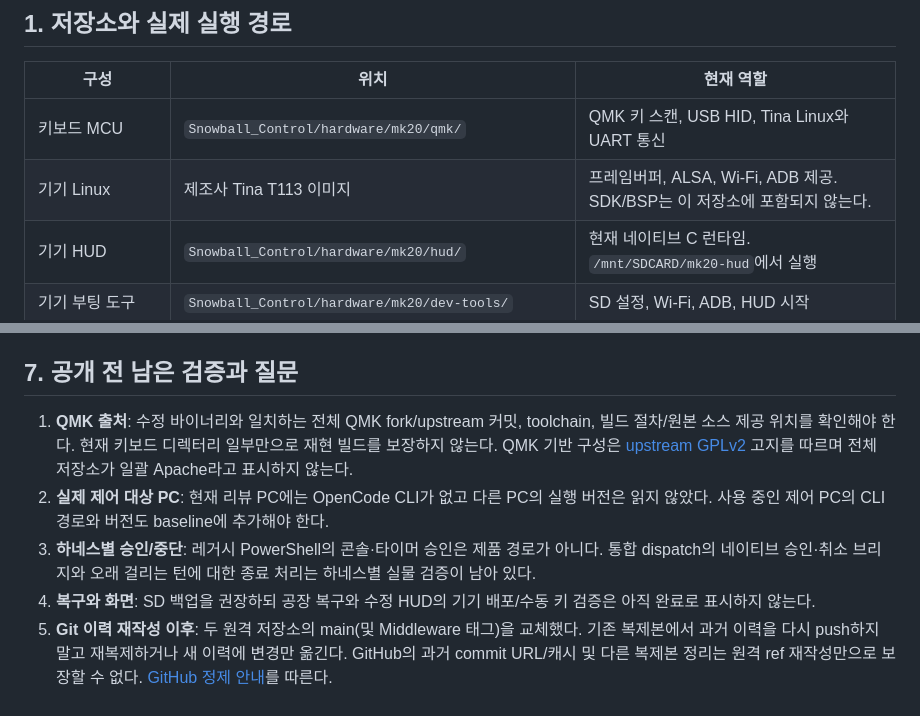
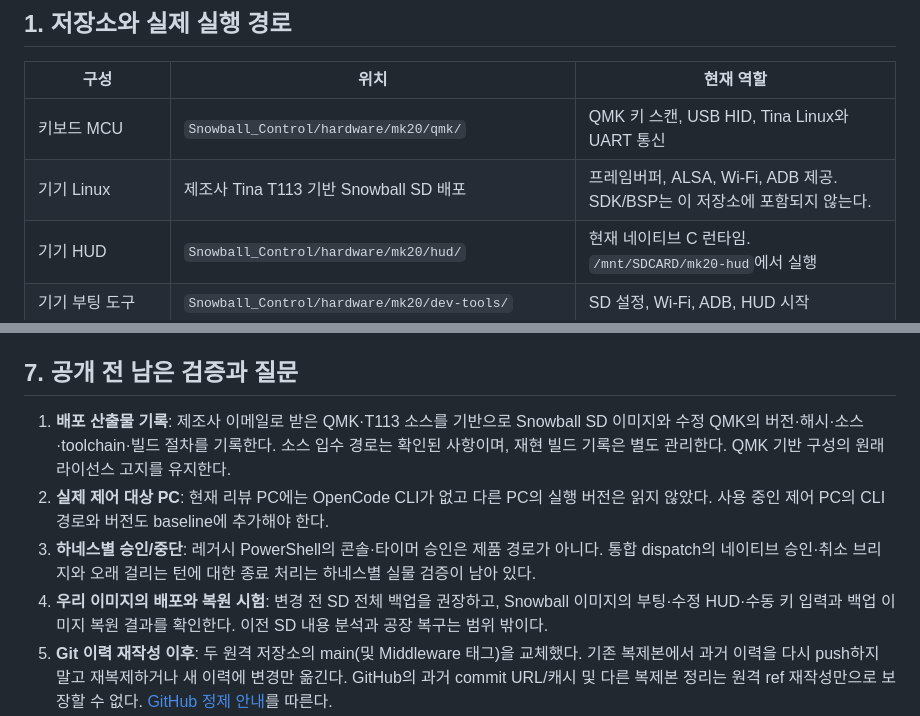
Before and after one commit to fkiller/Snowball_Control, a Markdown page: docs/ARCHITECTURE.md, 2 parts joined by grey strips. Drawn GitHub-style.

```diff
--- a/docs/ARCHITECTURE.md
+++ b/docs/ARCHITECTURE.md
@@ -7,7 +7,7 @@
 | 구성 | 위치 | 현재 역할 |
 | --- | --- | --- |
 | 키보드 MCU | `Snowball_Control/hardware/mk20/qmk/` | QMK 키 스캔, USB HID, Tina Linux와 UART 통신 |
-| 기기 Linux | 제조사 Tina T113 이미지 | 프레임버퍼, ALSA, Wi-Fi, ADB 제공. SDK/BSP는 이 저장소에 포함되지 않는다. |
+| 기기 Linux | 제조사 Tina T113 기반 Snowball SD 배포 | 프레임버퍼, ALSA, Wi-Fi, ADB 제공. SDK/BSP는 이 저장소에 포함되지 않는다. |
 | 기기 HUD | `Snowball_Control/hardware/mk20/hud/` | 현재 네이티브 C 런타임. `/mnt/SDCARD/mk20-hud`에서 실행 |
 | 기기 부팅 도구 | `Snowball_Control/hardware/mk20/dev-tools/` | SD 설정, Wi-Fi, ADB, HUD 시작 |
 | MK20 장치 플러그인 | `Snowball_Control/plugins/device-mk20/` | 격리된 Preview 전송/화면 인코딩 모듈 |
@@ -124,10 +151,10 @@ Supervisor 단독 런타임의 기본 하네스 survey는 현재 Windows/macOS
 
 ## 7. 공개 전 남은 검증과 질문
 
-1. **QMK 출처**: 수정 바이너리와 일치하는 전체 QMK fork/upstream 커밋, toolchain, 빌드 절차/원본 소스 제공 위치를 확인해야 한다. 현재 키보드 디렉터리 일부만으로 재현 빌드를 보장하지 않는다. QMK 기반 구성은 [upstream GPLv2](https://github.com/qmk/qmk_firmware/blob/master/LICENSE) 고지를 따르며 전체 저장소가 일괄 Apache라고 표시하지 않는다.
+1. **배포 산출물 기록**: 제조사 이메일로 받은 QMK·T113 소스를 기반으로 Snowball SD 이미지와 수정 QMK의 버전·해시·소스·toolchain·빌드 절차를 기록한다. 소스 입수 경로는 확인된 사항이며, 재현 빌드 기록은 별도 관리한다. QMK 기반 구성의 원래 라이선스 고지를 유지한다.
 2. **실제 제어 대상 PC**: 현재 리뷰 PC에는 OpenCode CLI가 없고 다른 PC의 실행 버전은 읽지 않았다. 사용 중인 제어 PC의 CLI 경로와 버전도 baseline에 추가해야 한다.
 3. **하네스별 승인/중단**: 레거시 PowerShell의 콘솔·타이머 승인은 제품 경로가 아니다. 통합 dispatch의 네이티브 승인·취소 브리지와 오래 걸리는 턴에 대한 종료 처리는 하네스별 실물 검증이 남아 있다.
-4. **복구와 화면**: SD 백업을 권장하되 공장 복구와 수정 HUD의 기기 배포/수동 키 검증은 아직 완료로 표시하지 않는다.
+4. **우리 이미지의 배포와 복원 시험**: 변경 전 SD 전체 백업을 권장하고, Snowball 이미지의 부팅·수정 HUD·수동 키 입력과 백업 이미지 복원 결과를 확인한다. 이전 SD 내용 분석과 공장 복구는 범위 밖이다.
 5. **Git 이력 재작성 이후**: 두 원격 저장소의 main(및 Middleware 태그)을 교체했다. 기존 복제본에서 과거 이력을 다시 push하지 말고 재복제하거나 새 이력에 변경만 옮긴다. GitHub의 과거 commit URL/캐시 및 다른 복제본 정리는 원격 ref 재작성만으로 보장할 수 없다. [GitHub 정제 안내](https://docs.github.com/en/authentication/keeping-your-account-and-data-secure/removing-sensitive-data-from-a-repository)를 따른다.
 6. **플러그인·동시 제어 범위**: 신뢰한 내장 플러그인으로 Preview 범위를 제한한다. 악성 플러그인의 OS 권한 격리와 Web/MK20이 같은 네이티브 세션에 동시에 전송하는 경로의 공통 직렬화는 추가 구현·검증이 필요하다.
 
```
Also changed, not shown: other parts of docs/ARCHITECTURE.md (+33 -6 lines), README.md (+10 -2 lines), assets/screenshots/online_top_display.png (added), assets/screenshots/standby_key10.png (added), assets/screenshots/standby_top_display.png (added), 6 other files.
